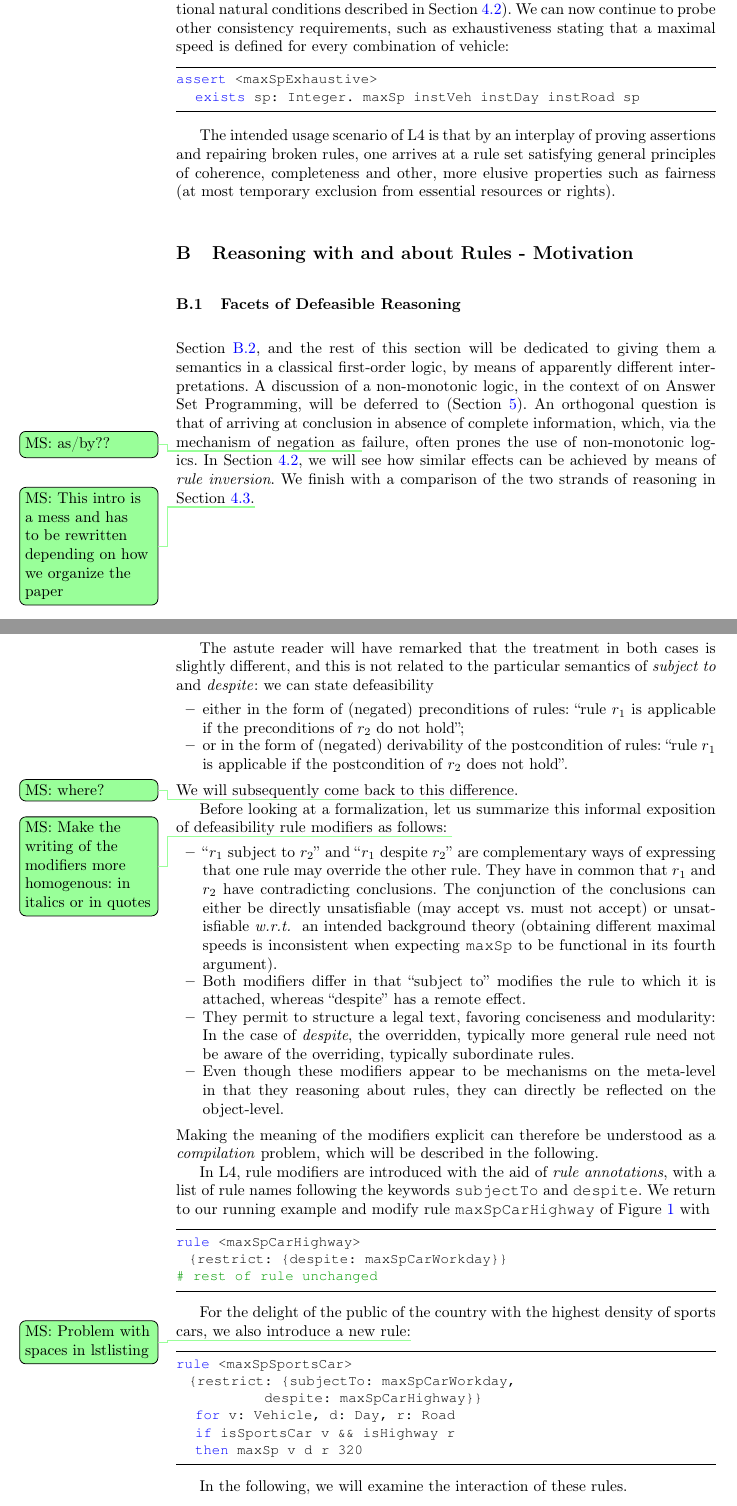
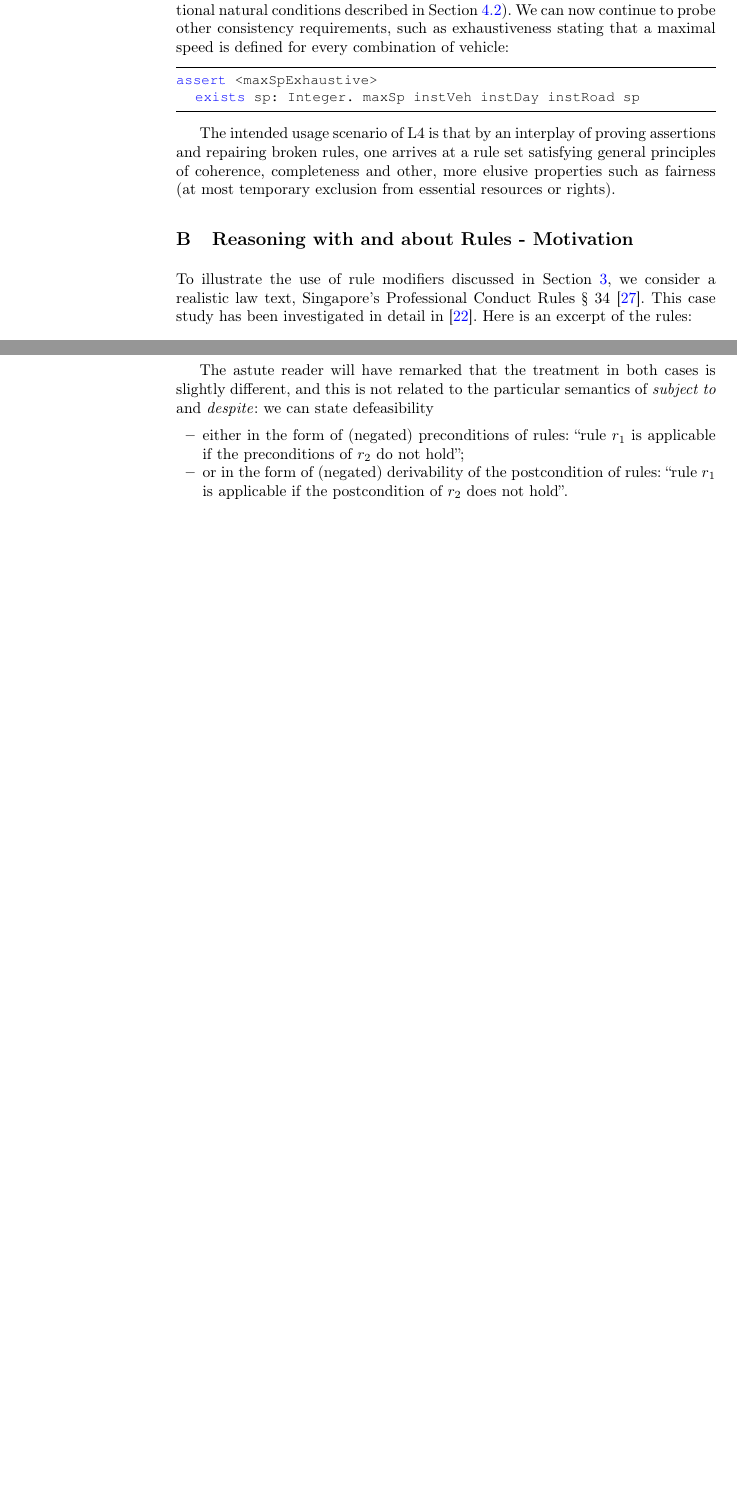
Before and after one commit to smucclaw/complaw, a LaTeX thesis (Publications/Papers/CLAR2021/main.tex, which reads Publications/Papers/CLAR2021/reasoning_rules_app.tex): two parts of pages 26 and 28 of 32 before the commit and two parts of pages 26 and 27 of 31 after it, joined at a grey line, cut so that both start at the same text, the shorter picture padded with empty space. Compiled offline with pdfLaTeX.

Commit message:
cleaned appendix B

```diff
--- a/Publications/Papers/CLAR2021/reasoning_rules_app.tex
+++ b/Publications/Papers/CLAR2021/reasoning_rules_app.tex
@@ -2,18 +2,9 @@
 \section{Reasoning with and about Rules - Motivation}\label{sec:resasoning_with_rules_app}
 % ----------------------------------------------------------------------
 
-
-% ----------------------------------------------------------------------
-\subsection{Facets of Defeasible Reasoning}\label{sec:facets}
-
-
- \secref{sec:intro_rule_modifiers}, and the rest of this section will be dedicated to giving
-them a semantics in a classical first-order logic, by means of apparently different interpretations.
-A discussion of a non-monotonic
-logic, in the context of on Answer Set Programming, will be deferred to
-(\secref{sec:defeasible_asp}). An orthogonal question is that of
-arriving at conclusion in absence of complete information, which, via the
-mechanism of negation as \remms{as/by??} failure, often prones the use of
-non-monotonic logics. In \secref{sec:rule_inversion}, we will see how similar
-effects can be achieved by means of \emph{rule inversion}.  We finish
-with a comparison of the two strands of reasoning in \secref{sec:comparison}.\remms{This intro is a mess and has to be rewritten depending on how we organize the paper}
+To illustrate the use of rule modifiers discussed in
+\secref{sec:resasoning_with_rules}, we consider a realistic law text,
+Singapore's Professional Conduct Rules \S~34
+\cite{professional_conduct_rules}. This case study has been investigated in
+detail in \cite{morris21:_const_answer_set_progr_tool}. Here is an excerpt of
+the rules:
@@ -89,55 +71,7 @@ slightly different, and this is not related to the particular semantics of
 \item or in the form of (negated) derivability of the postcondition of rules: ``rule $r_1$ is
   applicable if the postcondition of $r_2$ does not hold''.
 \end{itemize}
-We will subsequently come back to this difference\remms{where?}.
 
-Before looking at a formalization, let us summarize this informal exposition
-of defeasibility rule modifiers as follows:
-\remms{Make the writing of the modifiers more homogenous: in italics or in quotes}
-\begin{itemize}
-\item ``$r_1$ subject to $r_2$'' and ``$r_1$ despite $r_2$'' are complementary
-  ways of expressing that one rule may override the other rule. They have in
-  common that $r_1$ and $r_2$ have contradicting conclusions. The conjunction
-  of the conclusions can either be directly unsatisfiable (may accept vs.{}
-  must not accept) or unsatisfiable \wrt{} an intended background theory
-  (obtaining different maximal speeds is inconsistent when expecting
-  \texttt{maxSp} to be functional in its fourth argument).
-\item Both modifiers differ in that ``subject to'' modifies the rule to which
-  it is attached, whereas ``despite'' has a remote effect.
-\item They permit to structure a legal text, favoring conciseness and
-  modularity: In the case of \emph{despite}, the overridden, typically more
-  general rule need not be aware of the overriding, typically subordinate rules.
-\item Even though these modifiers appear to be mechanisms on the meta-level in
-  that they reasoning about rules, they can directly be reflected on the
-  object-level.
-\end{itemize}
-Making the meaning of the modifiers explicit can therefore be understood as a
-\emph{compilation} problem, which will be described in the following.
-
-In L4, rule modifiers are introduced with the aid of \emph{rule annotations}, with a
-list of rule names following the keywords \texttt{subjectTo} and
-\texttt{despite}. We return to our running example and modify rule
-\texttt{maxSpCarHighway} of \figref{fig:rules} with
-
-\begin{lstlisting}
-rule <maxSpCarHighway>
-  {restrict: {despite: maxSpCarWorkday}}
-# rest of rule unchanged
-\end{lstlisting}
-
-For the delight of the public of the country with the highest density of
-sports cars, we also introduce a new rule:\remms{Problem with spaces in lstlisting}
-
-\begin{lstlisting}
-rule <maxSpSportsCar>
-  {restrict: {subjectTo: maxSpCarWorkday,
-              despite: maxSpCarHighway}}
-   for v: Vehicle, d: Day, r: Road
-   if isSportsCar v && isHighway r
-   then maxSp v d r 320
- \end{lstlisting}
-
-In the following, we will examine the interaction of these rules.
 
 %%% Local Variables:
 %%% mode: latex
```
Also changed, not shown: Publications/Papers/CLAR2021/reasoning_rules_app.tex (9 more changed lines).
